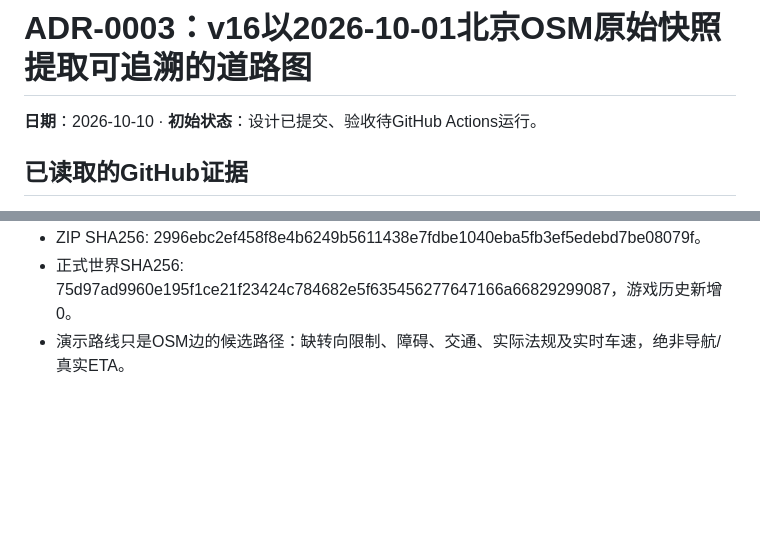
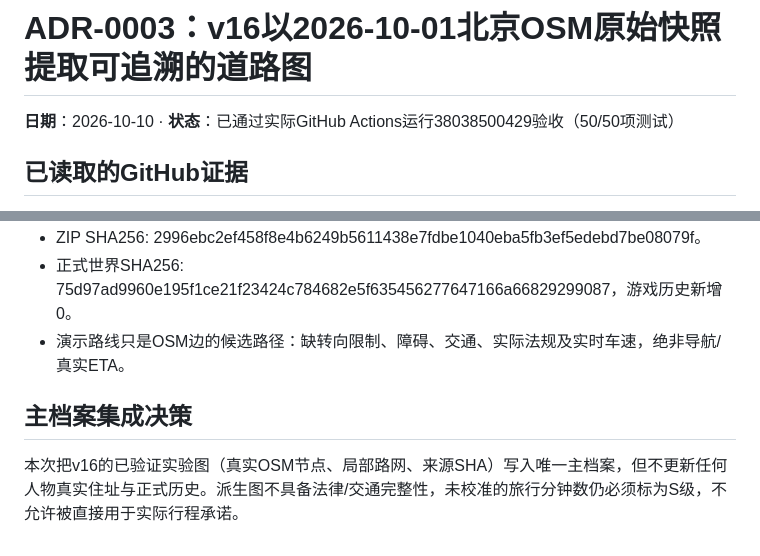
Before and after one commit to DARGONKNIGHT/WORLDBOOK, a Markdown page: docs/decisions/2026-10-10-v16-osm-network.md, 2 parts joined by grey strips. GitHub-like rendering; blank space fills up the shorter version.

```diff
--- a/docs/decisions/2026-10-10-v16-osm-network.md
+++ b/docs/decisions/2026-10-10-v16-osm-network.md
@@ -1,6 +1,6 @@
 # ADR-0003：v16以2026-10-01北京OSM原始快照提取可追溯的道路图
 
-**日期**：2026-10-10 · **初始状态**：设计已提交、验收待GitHub Actions运行。
+**日期**：2026-10-10 · **状态**：已通过实际GitHub Actions运行38038500429验收（50/50项测试）
 
 ## 已读取的GitHub证据
 - 基准提交：`369480b9ade3ee285e7b6b443f4a9867ebdcf609`；已读取`AGENTS.md`、`docs/WORLDBOOK_MASTER.md`、`docs/VERSIONS.md`、`docs/NPC_ROSTER.md`、`docs/SYNC_STATUS.md`、`data/manifest.json`、v14引擎和v15源码/测试。
@@ -37,3 +37,7 @@ C. 直接声称OSM包含完整实时路况与真实地点交通时间（拒绝
 - ZIP SHA256: 2996ebc2ef458f8e4b6249b5611438e7fdbe1040eba5fb3ef5edebd7be08079f。
 - 正式世界SHA256: 75d97ad9960e195f1ce21f23424c784682e5f635456277647166a66829299087，游戏历史新增0。
 - 演示路线只是OSM边的候选路径：缺转向限制、障碍、交通、实际法规及实时车速，绝非导航/真实ETA。
+
+
+## 主档案集成决策
+本次把v16的已验证实验图（真实OSM节点、局部路网、来源SHA）写入唯一主档案，但不更新任何人物真实住址与正式历史。派生图不具备法律/交通完整性，未校准的旅行分钟数仍必须标为S级，不允许被直接用于实际行程承诺。
```
Also changed, not shown: docs/WORLDBOOK_MASTER.md (+10 -1 lines).
